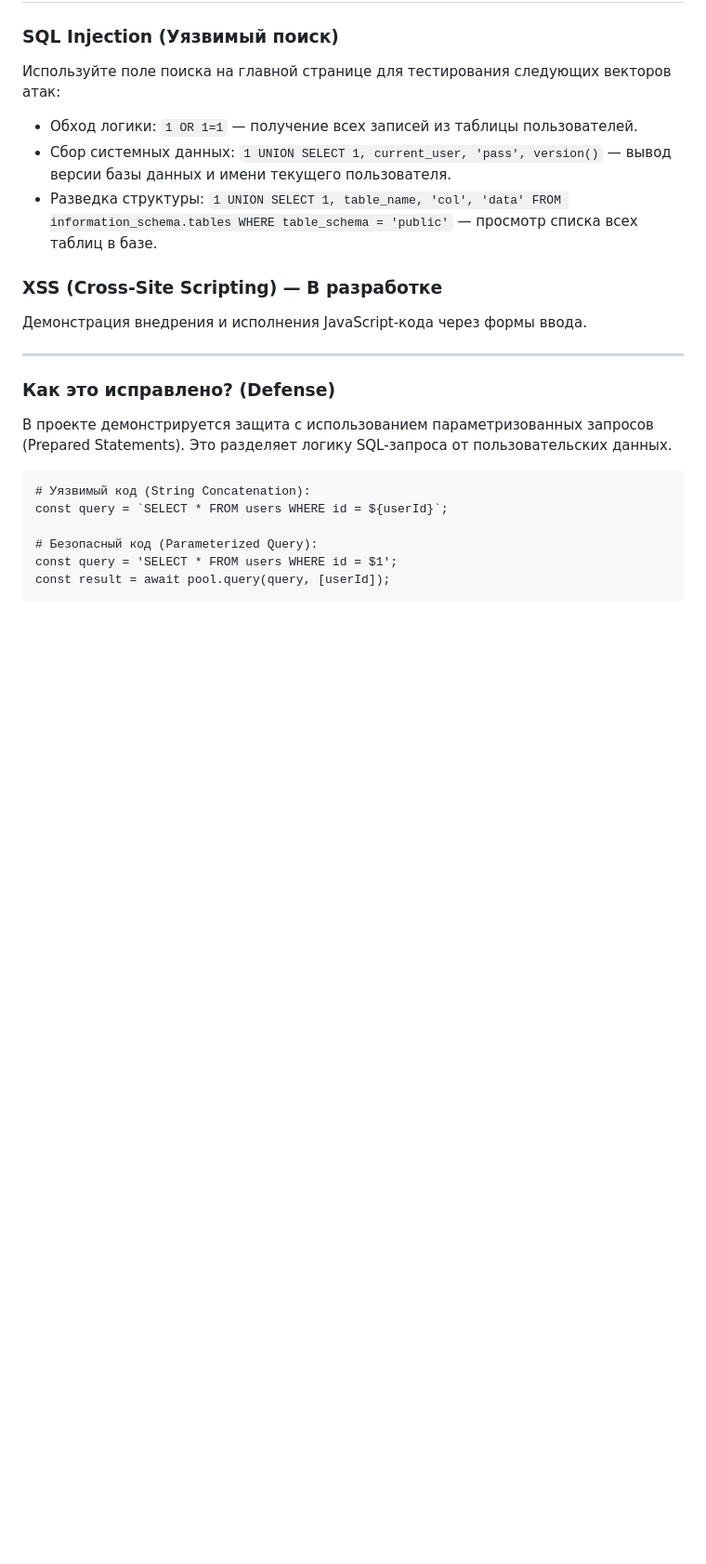
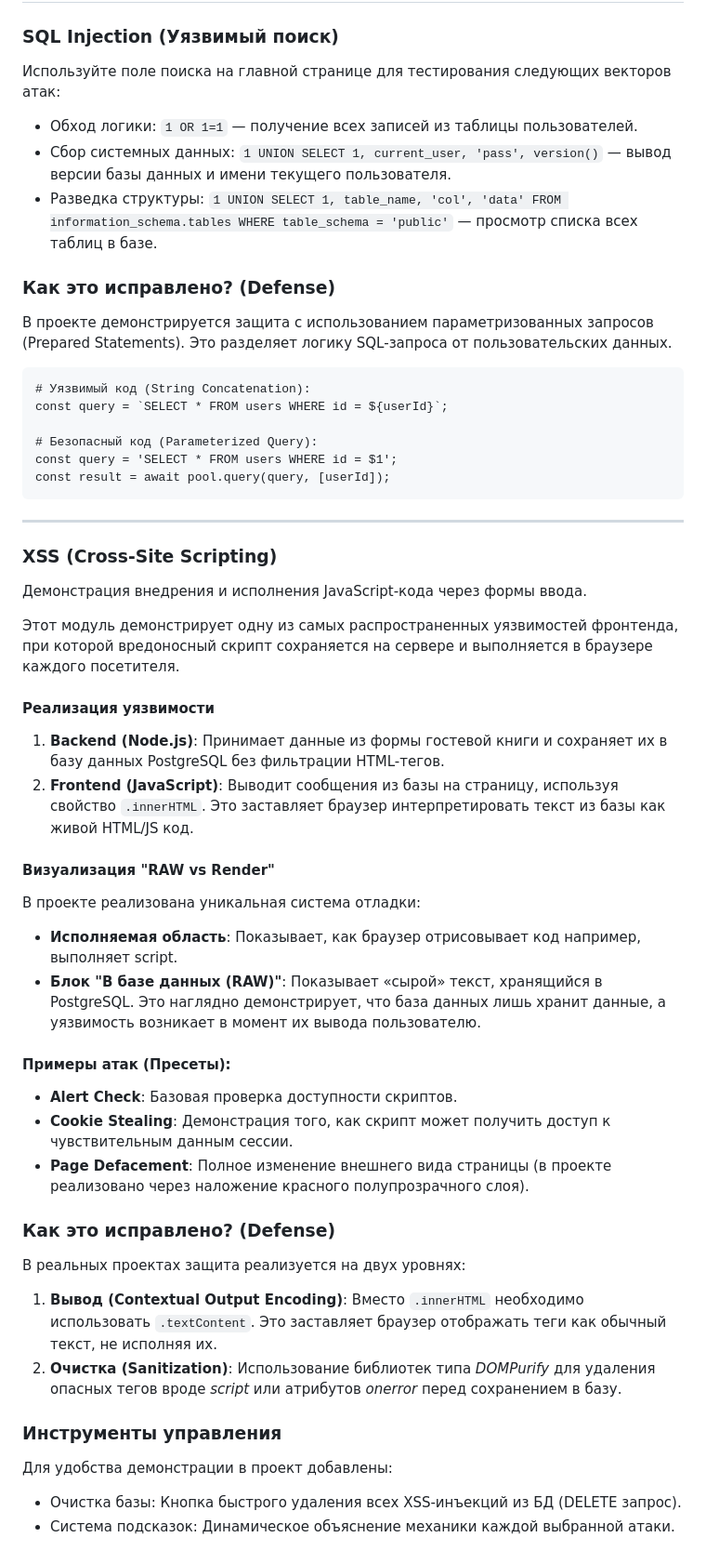
Before and after one commit to Mihalich-glitch/sql-breakout-sim, a Markdown page: README.md, the part around the change. Shown at 93% size. Rendered like a GitHub page; blank space fills up the shorter version.

````diff
--- a/README.md
+++ b/README.md
@@ -61,14 +61,8 @@ node index.js
 - Сбор системных данных: `1 UNION SELECT 1, current_user, 'pass', version()` — вывод версии базы данных и имени текущего пользователя.
 - Разведка структуры: `1 UNION SELECT 1, table_name, 'col', 'data' FROM information_schema.tables WHERE table_schema = 'public'` — просмотр списка всех таблиц в базе.
 
-### XSS (Cross-Site Scripting) — В разработке
-Демонстрация внедрения и исполнения JavaScript-кода через формы ввода.
-
----
-
 ### Как это исправлено? (Defense)
 В проекте демонстрируется защита с использованием параметризованных запросов (Prepared Statements). Это разделяет логику SQL-запроса от пользовательских данных.
-
 
 ```
 # Уязвимый код (String Concatenation):
@@ -78,3 +72,36 @@ const query = `SELECT * FROM users WHERE id = ${userId}`;
 const query = 'SELECT * FROM users WHERE id = $1';
 const result = await pool.query(query, [userId]);
 ```
+
+---
+
+### XSS (Cross-Site Scripting)
+Демонстрация внедрения и исполнения JavaScript-кода через формы ввода.
+
+Этот модуль демонстрирует одну из самых распространенных уязвимостей фронтенда, при которой вредоносный скрипт сохраняется на сервере и выполняется в браузере каждого посетителя.
+
+#### Реализация уязвимости
+1. **Backend (Node.js)**: Принимает данные из формы гостевой книги и сохраняет их в базу данных PostgreSQL без фильтрации HTML-тегов.
+2. **Frontend (JavaScript)**: Выводит сообщения из базы на страницу, используя свойство `.innerHTML`. Это заставляет браузер интерпретировать текст из базы как живой HTML/JS код.
+
+#### Визуализация "RAW vs Render"
+В проекте реализована уникальная система отладки:
+- **Исполняемая область**: Показывает, как браузер отрисовывает код например, выполняет script.
+- **Блок "В базе данных (RAW)"**: Показывает «сырой» текст, хранящийся в PostgreSQL. Это наглядно демонстрирует, что база данных лишь хранит данные, а уязвимость возникает в момент их вывода пользователю.
+
+#### Примеры атак (Пресеты):
+
+- **Alert Check**: Базовая проверка доступности скриптов.
+- **Cookie Stealing**: Демонстрация того, как скрипт может получить доступ к чувствительным данным сессии.
+- **Page Defacement**: Полное изменение внешнего вида страницы (в проекте реализовано через наложение красного полупрозрачного слоя).
+
+### Как это исправлено? (Defense)
+В реальных проектах защита реализуется на двух уровнях:
+
+1. **Вывод (Contextual Output Encoding)**: Вместо `.innerHTML` необходимо использовать `.textContent`. Это заставляет браузер отображать теги как обычный текст, не исполняя их.
+2. **Очистка (Sanitization)**: Использование библиотек типа *DOMPurify* для удаления опасных тегов вроде *script* или атрибутов *onerror* перед сохранением в базу.
+
+### Инструменты управления
+Для удобства демонстрации в проект добавлены:
+- Очистка базы: Кнопка быстрого удаления всех XSS-инъекций из БД (DELETE запрос).
+- Система подсказок: Динамическое объяснение механики каждой выбранной атаки.
````
